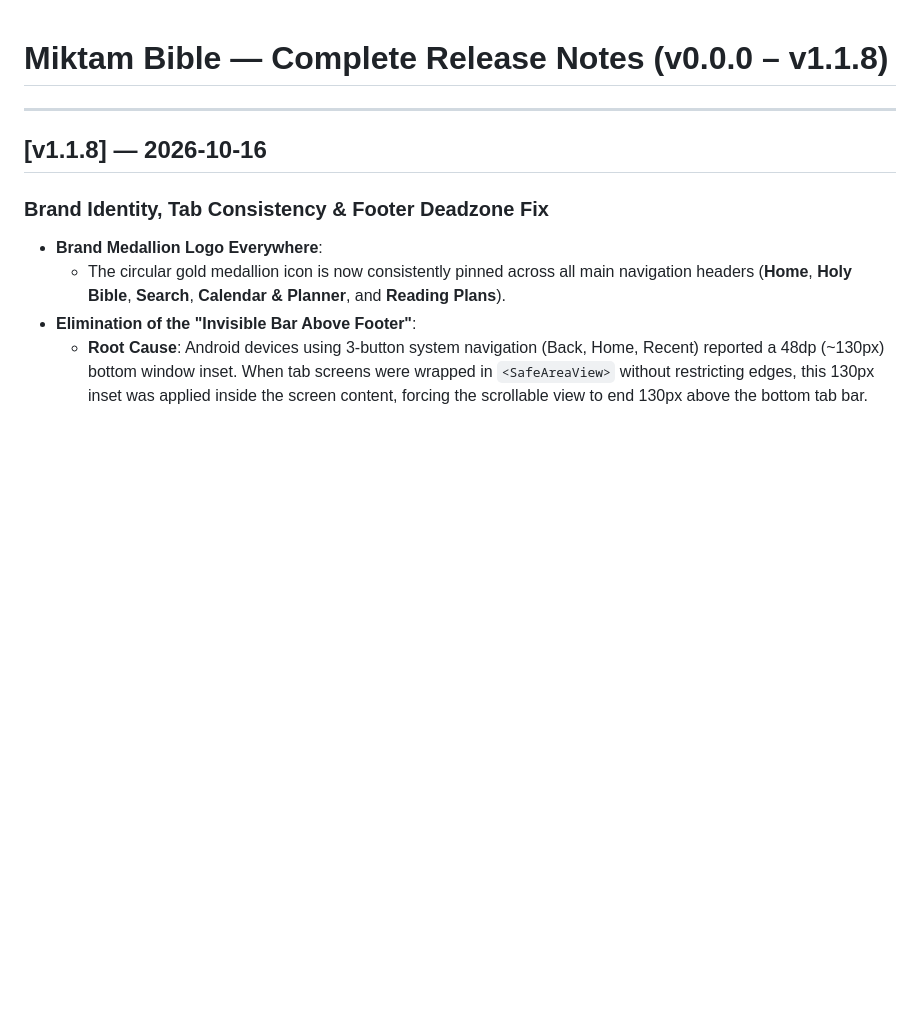
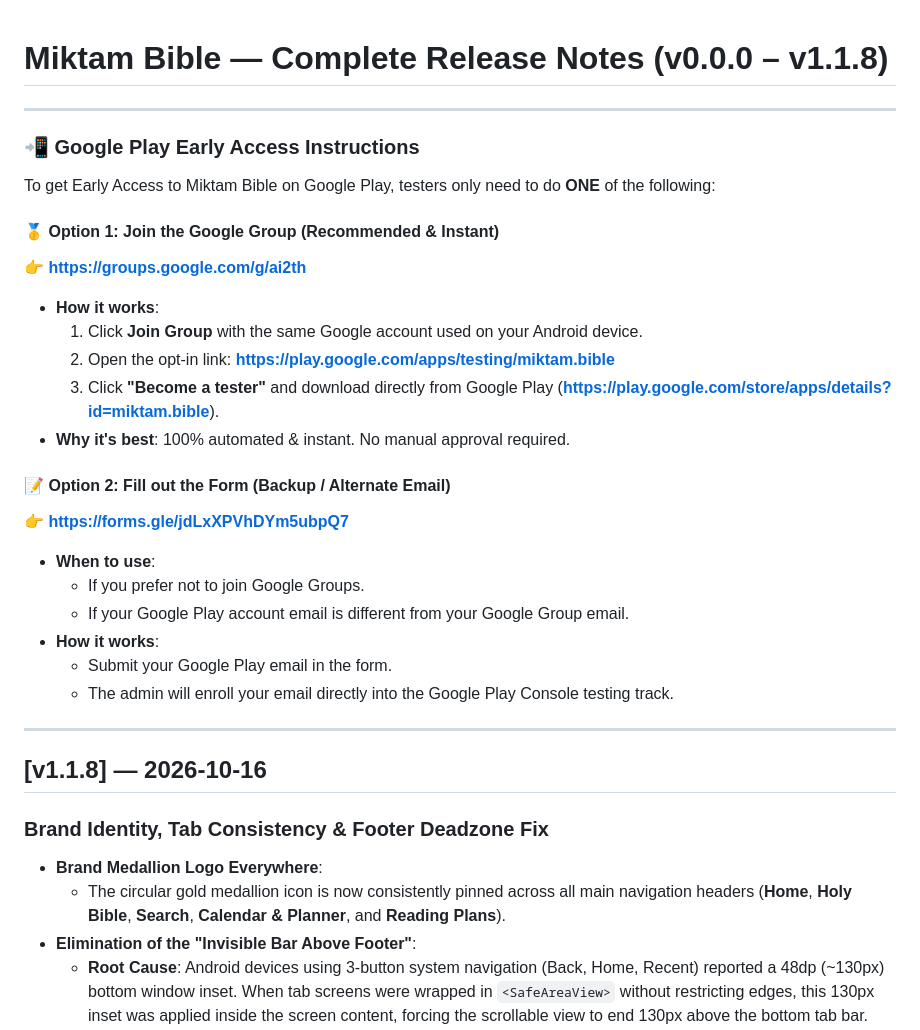
Before and after one commit to AI2TH/miktam_bible, a Markdown page: RELEASE_NOTES.md, the part around the change. Rendered like a GitHub page; blank space fills up the shorter version.

Commit message:
docs: add Google Play Early Access instructions (Google Group vs Form) to RELEASE_NOTES.md

```diff
--- a/RELEASE_NOTES.md
+++ b/RELEASE_NOTES.md
@@ -1,4 +1,26 @@
 # Miktam Bible — Complete Release Notes (v0.0.0 – v1.1.8)
+
+---
+
+### 📲 Google Play Early Access Instructions
+To get Early Access to Miktam Bible on Google Play, testers only need to do **ONE** of the following:
+
+#### 🥇 Option 1: Join the Google Group (Recommended & Instant)
+👉 **https://groups.google.com/g/ai2th**
+- **How it works**:
+  1. Click **Join Group** with the same Google account used on your Android device.
+  2. Open the opt-in link: **https://play.google.com/apps/testing/miktam.bible**
+  3. Click **"Become a tester"** and download directly from Google Play (**https://play.google.com/store/apps/details?id=miktam.bible**).
+- **Why it's best**: 100% automated & instant. No manual approval required.
+
+#### 📝 Option 2: Fill out the Form (Backup / Alternate Email)
+👉 **https://forms.gle/jdLxXPVhDYm5ubpQ7**
+- **When to use**:
+  - If you prefer not to join Google Groups.
+  - If your Google Play account email is different from your Google Group email.
+- **How it works**:
+  - Submit your Google Play email in the form.
+  - The admin will enroll your email directly into the Google Play Console testing track.
 
 ---
 
```
